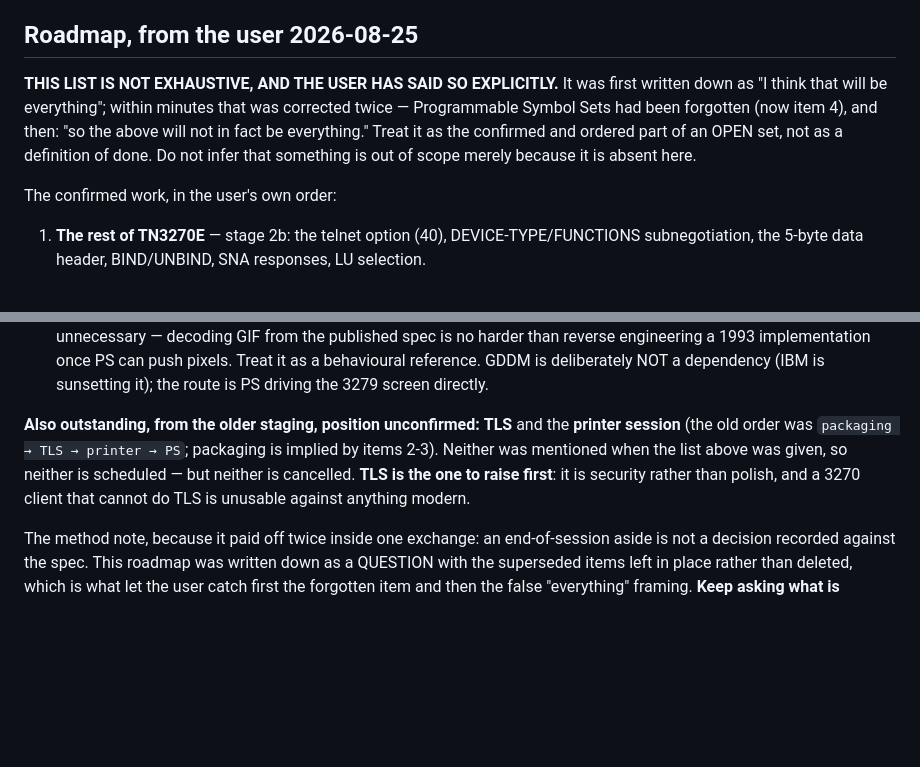
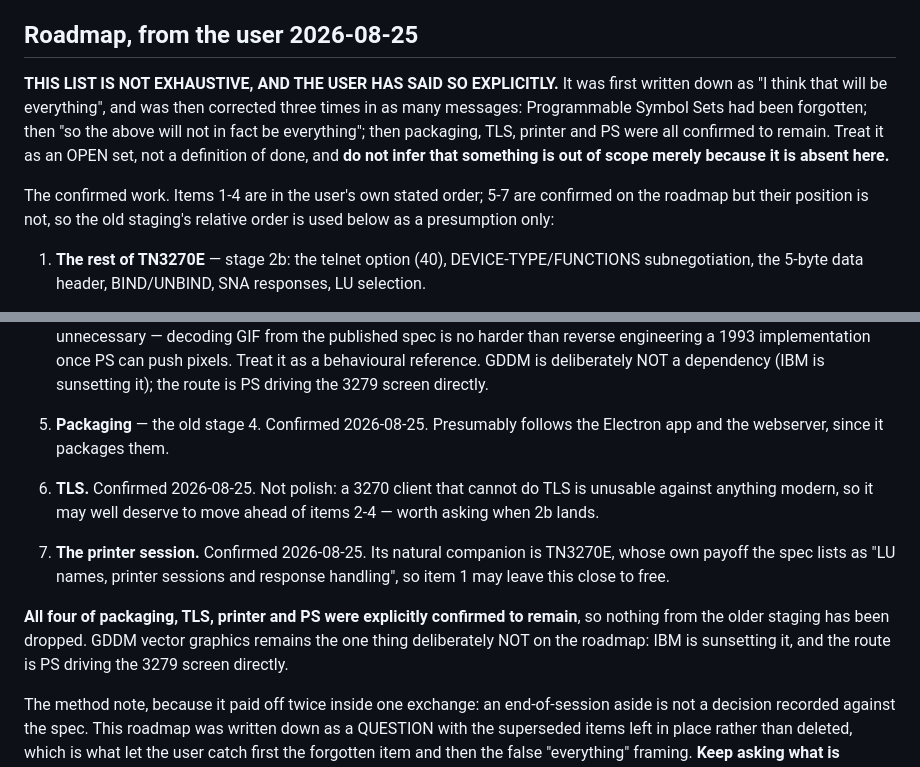
Before and after one commit to athornton/tn3270, a Markdown page: docs/HANDOFF.md, 2 parts joined by grey strips. Rendered like a GitHub page; blank space fills up the shorter version.

Commit message:
Confirm packaging, TLS, printer and PS all remain on the roadmap
The user's third correction in as many messages, and the one that closes
the question the earlier notes deliberately left open: nothing from the
older staging was dropped. Packaging, TLS, the printer session and
Programmable Symbol Sets are all confirmed.

Items 1-4 keep the user's stated order; 5-7 are confirmed but unpositioned,
so the old staging's relative order is recorded as a presumption and
labelled as one. Two notes for whoever schedules them: TLS may deserve to
jump ahead of items 2-4, since a 3270 client that cannot do TLS is unusable
against anything modern; and the printer session pairs naturally with 2b,
whose payoff the spec already lists as LU names, printer sessions and
response handling.

GDDM remains the one thing deliberately NOT on the roadmap.

The open-set framing stays, because it has now earned itself three times.

```diff
--- a/docs/HANDOFF.md
+++ b/docs/HANDOFF.md
@@ -95,13 +95,15 @@ support; the Electron GUI (stage 3); the web front end; and TN3270E (stage 2b).
 ## Roadmap, from the user 2026-08-25
 
 **THIS LIST IS NOT EXHAUSTIVE, AND THE USER HAS SAID SO EXPLICITLY.** It was first
-written down as "I think that will be everything"; within minutes that was corrected
-twice — Programmable Symbol Sets had been forgotten (now item 4), and then: "so the
-above will not in fact be everything." Treat it as the confirmed and ordered part of an
-OPEN set, not as a definition of done. Do not infer that something is out of scope
-merely because it is absent here.
+written down as "I think that will be everything", and was then corrected three times in
+as many messages: Programmable Symbol Sets had been forgotten; then "so the above will
+not in fact be everything"; then packaging, TLS, printer and PS were all confirmed to
+remain. Treat it as an OPEN set, not a definition of done, and **do not infer that
+something is out of scope merely because it is absent here.**
 
-The confirmed work, in the user's own order:
+The confirmed work. Items 1-4 are in the user's own stated order; 5-7 are confirmed on
+the roadmap but their position is not, so the old staging's relative order is used below
+as a presumption only:
 
 1. **The rest of TN3270E** — stage 2b: the telnet option (40), DEVICE-TYPE/FUNCTIONS
    subnegotiation, the 5-byte data header, BIND/UNBIND, SNA responses, LU selection.
@@ -121,12 +123,19 @@ The confirmed work, in the user's own order:
    reference. GDDM is deliberately NOT a dependency (IBM is sunsetting it); the route is
    PS driving the 3279 screen directly.
 
-**Also outstanding, from the older staging, position unconfirmed:** **TLS** and the
-**printer session** (the old order was `packaging → TLS → printer → PS`; packaging is
-implied by items 2-3). Neither was mentioned when the list above was given, so neither
-is scheduled — but neither is cancelled. **TLS is the one to raise first**: it is
-security rather than polish, and a 3270 client that cannot do TLS is unusable against
-anything modern.
+5. **Packaging** — the old stage 4. Confirmed 2026-08-25. Presumably follows the Electron
+   app and the webserver, since it packages them.
+6. **TLS.** Confirmed 2026-08-25. Not polish: a 3270 client that cannot do TLS is
+   unusable against anything modern, so it may well deserve to move ahead of items 2-4
+   — worth asking when 2b lands.
+7. **The printer session.** Confirmed 2026-08-25. Its natural companion is TN3270E,
+   whose own payoff the spec lists as "LU names, printer sessions and response
+   handling", so item 1 may leave this close to free.
+
+**All four of packaging, TLS, printer and PS were explicitly confirmed to remain**, so
+nothing from the older staging has been dropped. GDDM vector graphics remains the one
+thing deliberately NOT on the roadmap: IBM is sunsetting it, and the route is PS driving
+the 3279 screen directly.
 
 The method note, because it paid off twice inside one exchange: an end-of-session aside
 is not a decision recorded against the spec. This roadmap was written down as a QUESTION
```
